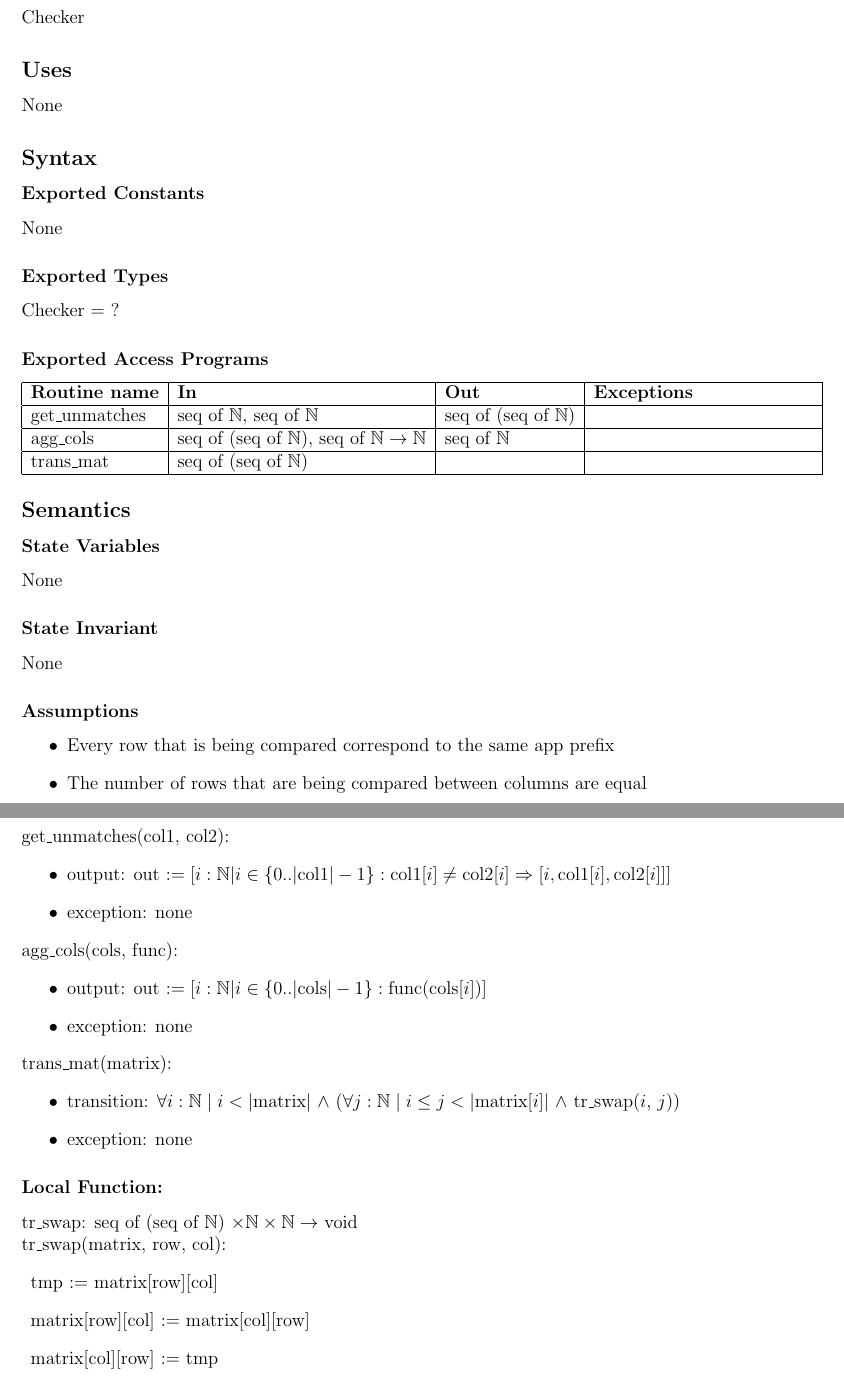
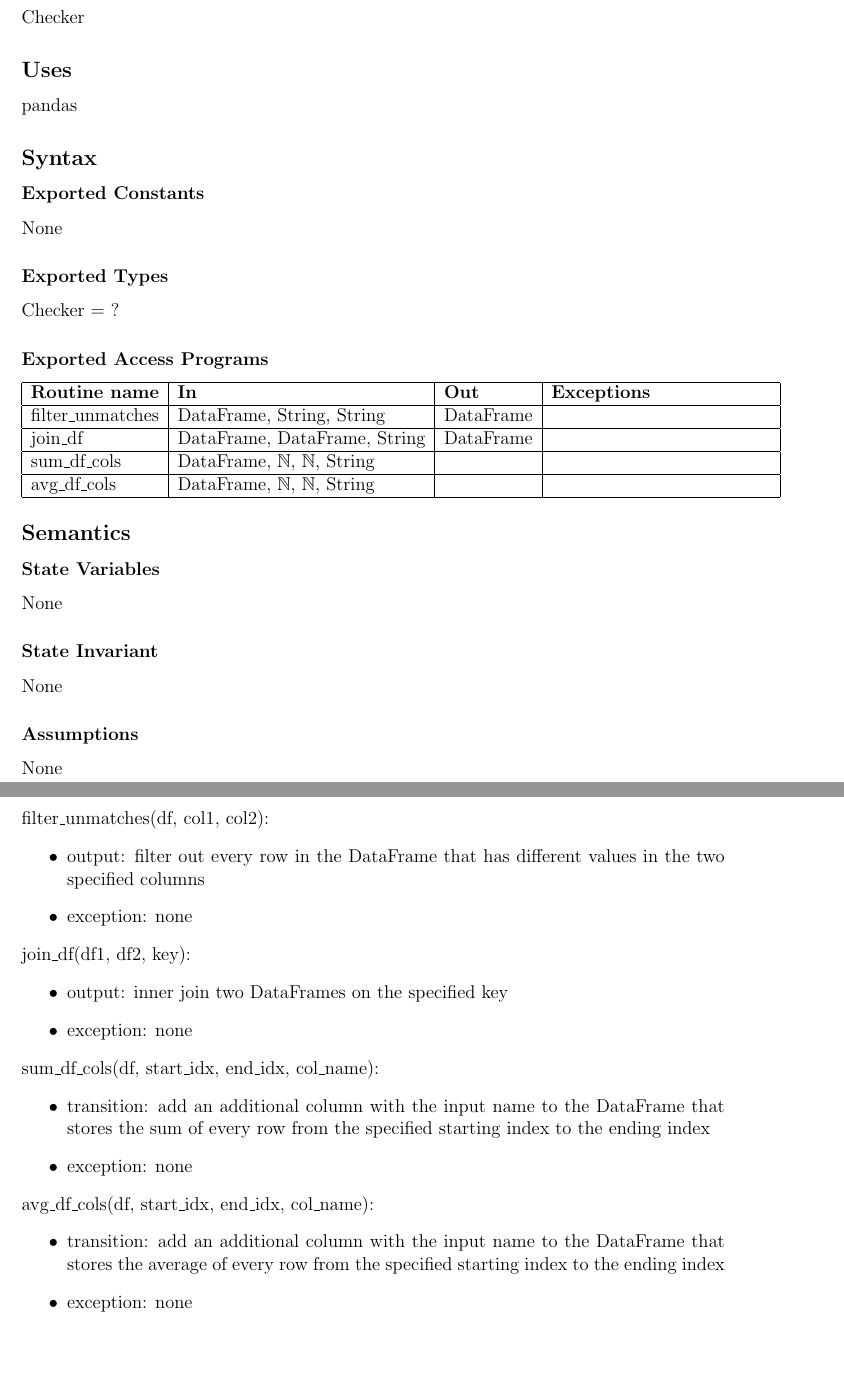
Before and after one commit to R-Fan9/Verification-Automation, a LaTeX document (Documentation/AutoChecker_Doc.tex): two parts of pages 3 and 4 of 12, joined at a grey line, cut so that both start at the same text, the shorter picture padded with empty space. Compiled offline with pdfLaTeX.

Commit message:
modified documentation for Checker, View and Controller

```diff
--- a/Documentation/AutoChecker_Doc.tex
+++ b/Documentation/AutoChecker_Doc.tex
@@ -92,7 +92,7 @@ Checker
 
 \subsection* {Uses}
 
-None
+pandas
 
 \subsection* {Syntax}
 
@@ -110,12 +110,21 @@ Checker = ?
 \hline
 \textbf{Routine name} & \textbf{In} & \textbf{Out} & \textbf{Exceptions}\\
 \hline
-get\_unmatches & $\text{seq of } \mathbb{N}$, $\text{seq of } \mathbb{N}$ & $\text{seq of (seq of } \mathbb{N} \text{)}$ & \\
+filter\_unmatches & DataFrame, String, String & DataFrame & \\
 \hline
-agg\_cols & $\text{seq of (seq of } \mathbb{N} \text{)}$, $\text{seq of } \mathbb{N} \rightarrow \mathbb{N}$ & $\text{seq of } \mathbb{N}$ & \\
+join\_df & DataFrame, DataFrame, String & DataFrame & \\
 \hline
-trans\_mat & $\text{seq of (seq of } \mathbb{N} \text{)}$ & & \\
+sum\_df\_cols & DataFrame, $\mathbb{N}$, $\mathbb{N}$, String & & \\
 \hline
+avg\_df\_cols & DataFrame, $\mathbb{N}$, $\mathbb{N}$, String & & \\
+\hline
+% \hline
+% get\_unmatches & $\text{seq of } \mathbb{N}$, $\text{seq of } \mathbb{N}$ & $\text{seq of (seq of } \mathbb{N} \text{)}$ & \\
+% \hline
+% agg\_cols & $\text{seq of (seq of } \mathbb{N} \text{)}$, $\text{seq of } \mathbb{N} \rightarrow \mathbb{N}$ & $\text{seq of } \mathbb{N}$ & \\
+% \hline
+% trans\_mat & $\text{seq of (seq of } \mathbb{N} \text{)}$ & & \\
+% \hline
 
 \end{tabular}
 
@@ -131,45 +140,68 @@ None
 
 \subsubsection* {Assumptions}
 
-\begin{itemize}
-  \item Every row that is being compared correspond to the same app prefix
-  \item The number of rows that are being compared between columns are equal
-\end{itemize}
+None
 
 \subsubsection* {Access Routine Semantics}
 
-\noindent get\_unmatches(col1, col2):
+\noindent filter\_unmatches(df, col1, col2):
 \begin{itemize}
-    \item output: out $:= [ i: \mathbb{N} | i \in \{0 .. |\text{col}1|-1\} : \text{col}1[i] \neq \text{col}2[i] \Rightarrow [ i,  \text{col}1[i], \text{col}2[i]] ]$
+    \item output: filter out every row in the DataFrame that has different values in the two specified columns
     \item exception: none
 \end{itemize}
 
-\noindent agg\_cols(cols, func):
+\noindent join\_df(df1, df2, key):
 \begin{itemize}
-    \item output: out $:= [ i: \mathbb{N} | i \in \{0 .. |\text{cols}|-1\} : \text{func(cols}[i]\text{)} ]$
+    \item output: inner join two DataFrames on the specified key
     \item exception: none
 \end{itemize}
 
-\noindent trans\_mat(matrix):
+\noindent sum\_df\_cols(df, start\_idx, end\_idx, col\_name):
 \begin{itemize}
-    \item transition: $\forall i : \mathbb{N} \; | \; i < |\text{matrix}| $ $\wedge$
-    ($\forall j : \mathbb{N} \; | \; i \le j < |\text{matrix}[i]|$ $\wedge$ tr\_swap($i$, $j$))
+    \item transition: add an additional column with the input name to the DataFrame that stores the sum of
+    every row from the specified starting index to the ending index
     \item exception: none
 \end{itemize}
 
-\subsubsection*{Local Function:}
+\noindent avg\_df\_cols(df, start\_idx, end\_idx, col\_name):
+\begin{itemize}
+    \item transition: add an additional column with the input name to the DataFrame that stores the average of
+    every row from the specified starting index to the ending index
+    \item exception: none
+\end{itemize}
 
-% \noindent transMat: seq of (seq of $\mathbb{N}$)\\
-% transMat(matrix): $\forall$ $i : \mathbb{N}$ $|$ $i < |\text{matrix}| $ $\wedge$
-% ($\forall$ $j : \mathbb{N}$ $|$ $i \le j < |\text{matrix}[i]|$ $\wedge$ $\text{trSwap}(i, j)$)\\
+% \noindent get\_unmatches(col1, col2):
+% \begin{itemize}
+%     \item output: out $:= [ i: \mathbb{N} | i \in \{0 .. |\text{col}1|-1\} : \text{col}1[i] \neq \text{col}2[i] \Rightarrow [ i,  \text{col}1[i], \text{col}2[i]] ]$
+%     \item exception: none
+% \end{itemize}
 
-\noindent tr\_swap: seq of (seq of $\mathbb{N}$) $\times \mathbb{N} \times \mathbb{N} \rightarrow$ void\\
-\noindent tr\_swap(matrix, row, col):
-\begin{itemize}[\null]
-  \item tmp $:=$ matrix[row][col]
-  \item matrix[row][col] $:=$ matrix[col][row]
-  \item matrix[col][row] $:=$ tmp
-\end{itemize}
+% \noindent agg\_cols(cols, func):
+% \begin{itemize}
+%     \item output: out $:= [ i: \mathbb{N} | i \in \{0 .. |\text{cols}|-1\} : \text{func(cols}[i]\text{)} ]$
+%     \item exception: none
+% \end{itemize}
+
+% \noindent trans\_mat(matrix):
+% \begin{itemize}
+%     \item transition: $\forall i : \mathbb{N} \; | \; i < |\text{matrix}| $ $\wedge$
+%     ($\forall j : \mathbb{N} \; | \; i \le j < |\text{matrix}[i]|$ $\wedge$ tr\_swap($i$, $j$))
+%     \item exception: none
+% \end{itemize}
+
+% \subsubsection*{Local Function:}
+
+% % \noindent transMat: seq of (seq of $\mathbb{N}$)\\
+% % transMat(matrix): $\forall$ $i : \mathbb{N}$ $|$ $i < |\text{matrix}| $ $\wedge$
+% % ($\forall$ $j : \mathbb{N}$ $|$ $i \le j < |\text{matrix}[i]|$ $\wedge$ $\text{trSwap}(i, j)$)\\
+
+% \noindent tr\_swap: seq of (seq of $\mathbb{N}$) $\times \mathbb{N} \times \mathbb{N} \rightarrow$ void\\
+% \noindent tr\_swap(matrix, row, col):
+% \begin{itemize}[\null]
+%   \item tmp $:=$ matrix[row][col]
+%   \item matrix[row][col] $:=$ matrix[col][row]
+%   \item matrix[col][row] $:=$ tmp
+% \end{itemize}
 
 \newpage
 
```
Also changed, not shown: Documentation/AutoChecker_Doc.pdf, Documentation/UML_AutoChecker.png, Documentation/AutoChecker_Doc.tex (61 more changed lines), 1 other file.
